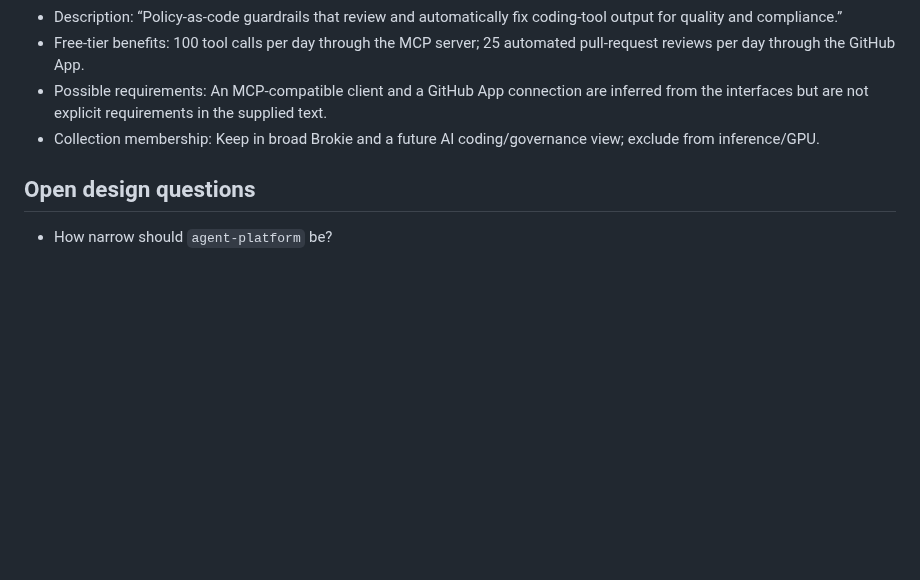
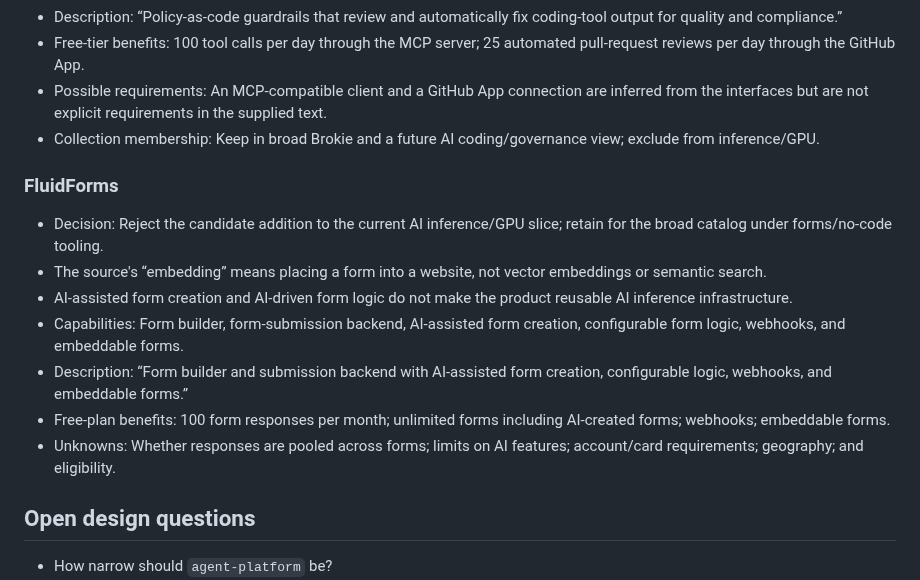
Before and after one commit to asavs/brokie, a Markdown page: docs/DATA-UX-SCRATCHPAD.md, the part around the change. Drawn GitHub-style; blank space fills up the shorter version.

Commit message:
Reject form embedding inference false positive

```diff
--- a/docs/DATA-UX-SCRATCHPAD.md
+++ b/docs/DATA-UX-SCRATCHPAD.md
@@ -409,6 +409,16 @@ The contract keeps source-attributed `claimed_outcomes` separate from evidence-g
 - Possible requirements: An MCP-compatible client and a GitHub App connection are inferred from the interfaces but are not explicit requirements in the supplied text.
 - Collection membership: Keep in broad Brokie and a future AI coding/governance view; exclude from inference/GPU.
 
+### FluidForms
+
+- Decision: Reject the candidate addition to the current AI inference/GPU slice; retain for the broad catalog under forms/no-code tooling.
+- The source's “embedding” means placing a form into a website, not vector embeddings or semantic search.
+- AI-assisted form creation and AI-driven form logic do not make the product reusable AI inference infrastructure.
+- Capabilities: Form builder, form-submission backend, AI-assisted form creation, configurable form logic, webhooks, and embeddable forms.
+- Description: “Form builder and submission backend with AI-assisted form creation, configurable logic, webhooks, and embeddable forms.”
+- Free-plan benefits: 100 form responses per month; unlimited forms including AI-created forms; webhooks; embeddable forms.
+- Unknowns: Whether responses are pooled across forms; limits on AI features; account/card requirements; geography; and eligibility.
+
 ## Open design questions
 
 - How narrow should `agent-platform` be?
```
